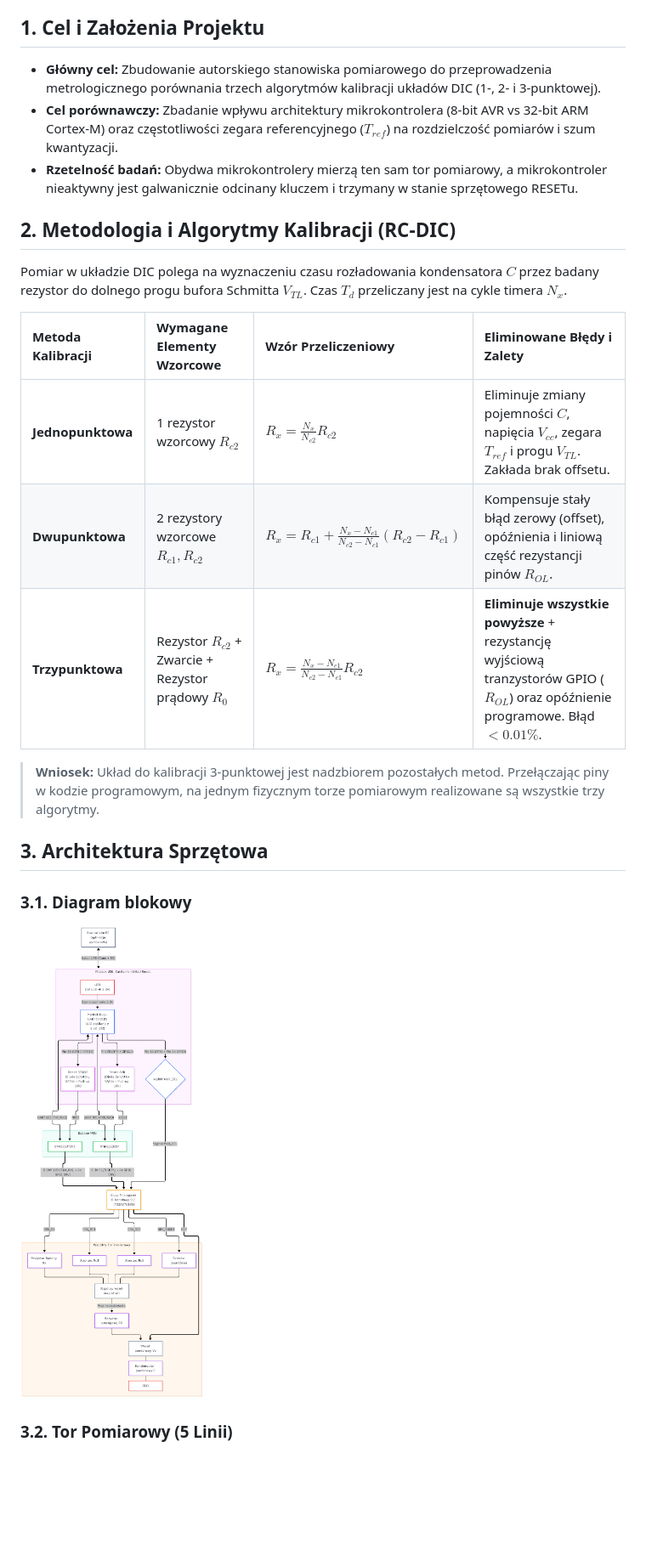
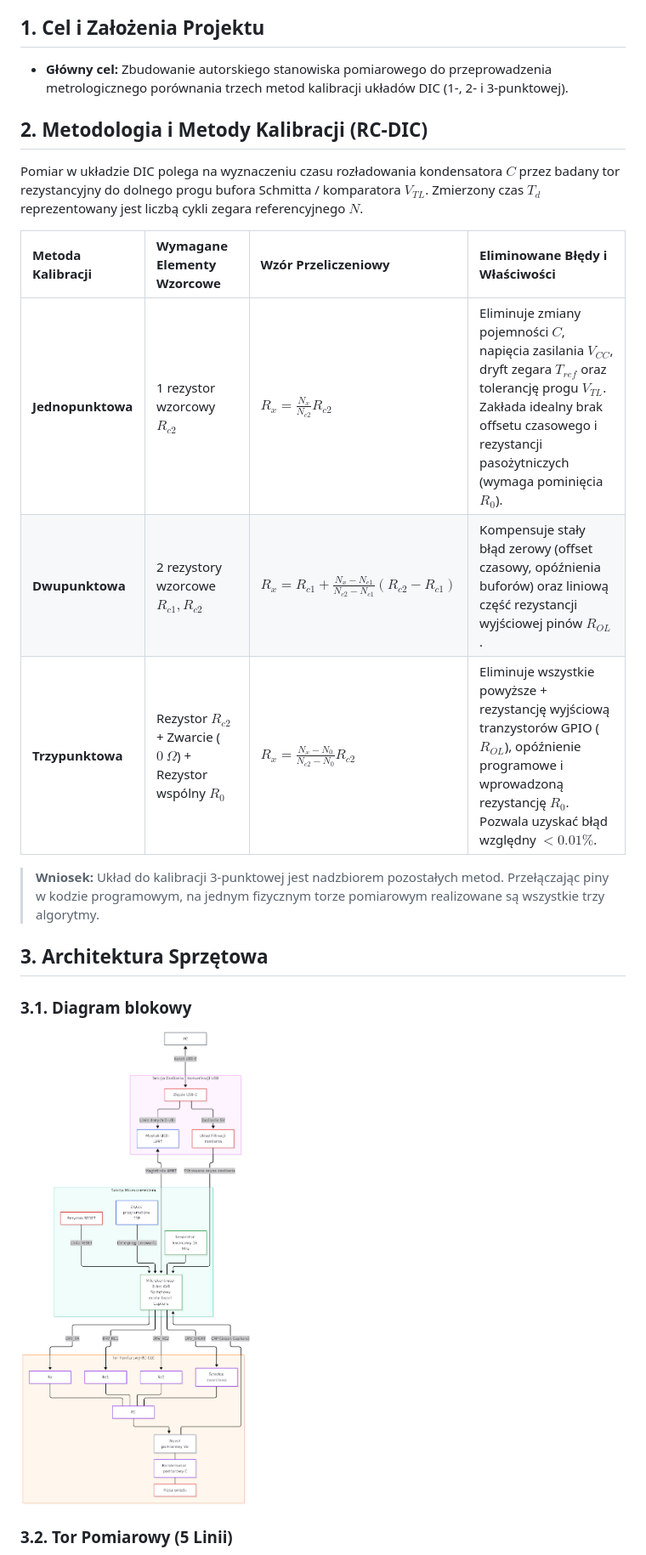
Before and after one commit to trebuHE/PDM-DIC-RS, a Markdown page: docs/concept.md, the part around one of its changes. Shown at 85% size. Drawn GitHub-style; pictures changed too: docs/system_block_diagram.png; blank space fills up the shorter version.

Commit message:
update concept, use only ATmega328P MCU, reduce complexity

```diff
--- a/docs/concept.md
+++ b/docs/concept.md
@@ -4,19 +4,17 @@
 
 ## 1. Cel i Założenia Projektu
 
-- **Główny cel:** Zbudowanie autorskiego stanowiska pomiarowego do przeprowadzenia metrologicznego porównania trzech algorytmów kalibracji układów DIC (1-, 2- i 3-punktowej).
-- **Cel porównawczy:** Zbadanie wpływu architektury mikrokontrolera (8-bit AVR vs 32-bit ARM Cortex-M) oraz częstotliwości zegara referencyjnego ($T_{ref}$) na rozdzielczość pomiarów i szum kwantyzacji.
-- **Rzetelność badań:** Obydwa mikrokontrolery mierzą ten sam tor pomiarowy, a mikrokontroler nieaktywny jest galwanicznie odcinany kluczem i trzymany w stanie sprzętowego RESETu.
+- **Główny cel:** Zbudowanie autorskiego stanowiska pomiarowego do przeprowadzenia metrologicznego porównania trzech metod kalibracji układów DIC (1-, 2- i 3-punktowej).
 
-## 2. Metodologia i Algorytmy Kalibracji (RC-DIC)
+## 2. Metodologia i Metody Kalibracji (RC-DIC)
 
-Pomiar w układzie DIC polega na wyznaczeniu czasu rozładowania kondensatora $C$ przez badany rezystor do dolnego progu bufora Schmitta $V_{TL}$. Czas $T_d$ przeliczany jest na cykle timera $N_x$.
+Pomiar w układzie DIC polega na wyznaczeniu czasu rozładowania kondensatora $C$ przez badany tor rezystancyjny do dolnego progu bufora Schmitta / komparatora $V_{TL}$. Zmierzony czas $T_d$ reprezentowany jest liczbą cykli zegara referencyjnego $N$.
 
-| Metoda Kalibracji | Wymagane Elementy Wzorcowe | Wzór Przeliczeniowy | Eliminowane Błędy i Zalety |
+| Metoda Kalibracji | Wymagane Elementy Wzorcowe | Wzór Przeliczeniowy | Eliminowane Błędy i Właściwości |
 | :--- | :--- | :--- | :--- |
-| **Jednopunktowa** | 1 rezystor wzorcowy $R_{c2}$ | $R_x = \frac{N_x}{N_{c2}} R_{c2}$ | Eliminuje zmiany pojemności $C$, napięcia $V_{cc}$, zegara $T_{ref}$ i progu $V_{TL}$. Zakłada brak offsetu. |
-| **Dwupunktowa** | 2 rezystory wzorcowe $R_{c1}, R_{c2}$ | $R_x = R_{c1} + \frac{N_x - N_{c1}}{N_{c2} - N_{c1}}(R_{c2} - R_{c1})$ | Kompensuje stały błąd zerowy (offset), opóźnienia i liniową część rezystancji pinów $R_{OL}$. |
-| **Trzypunktowa** | Rezystor $R_{c2}$ + Zwarcie + Rezystor prądowy $R_0$ | $R_x = \frac{N_x - N_{c1}}{N_{c2} - N_{c1}} R_{c2}$ | **Eliminuje wszystkie powyższe** + rezystancję wyjściową tranzystorów GPIO ($R_{OL}$) oraz opóźnienie programowe. Błąd $< 0.01\%$. |
+| **Jednopunktowa** | 1 rezystor wzorcowy $R_{c2}$ | $R_x = \frac{N_x}{N_{c2}} R_{c2}$ | Eliminuje zmiany pojemności $C$, napięcia zasilania $V_{CC}$, dryft zegara $T_{ref}$ oraz tolerancję progu $V_{TL}$. Zakłada idealny brak offsetu czasowego i rezystancji pasożytniczych (wymaga pominięcia $R_0$). |
+| **Dwupunktowa** | 2 rezystory wzorcowe $R_{c1}, R_{c2}$ | $R_x = R_{c1} + \frac{N_x - N_{c1}}{N_{c2} - N_{c1}}(R_{c2} - R_{c1})$ | Kompensuje stały błąd zerowy (offset czasowy, opóźnienia buforów) oraz liniową część rezystancji wyjściowej pinów $R_{OL}$. |
+| **Trzypunktowa** | Rezystor $R_{c2}$ + Zwarcie ($0\ \Omega$) + Rezystor wspólny $R_0$ | $R_x = \frac{N_x - N_0}{N_{c2} - N_0} R_{c2}$ | Eliminuje wszystkie powyższe + rezystancję wyjściową tranzystorów GPIO ($R_{OL}$), opóźnienie programowe i wprowadzoną rezystancję $R_0$. Pozwala uzyskać błąd względny $< 0.01\%$. |
 
 > **Wniosek:** Układ do kalibracji 3-punktowej jest nadzbiorem pozostałych metod. Przełączając piny w kodzie programowym, na jednym fizycznym torze pomiarowym realizowane są wszystkie trzy algorytmy.
 
```
Also changed, not shown: other parts of docs/concept.md (+56 -48 lines), docs/diagram.md (+55 -58 lines).
